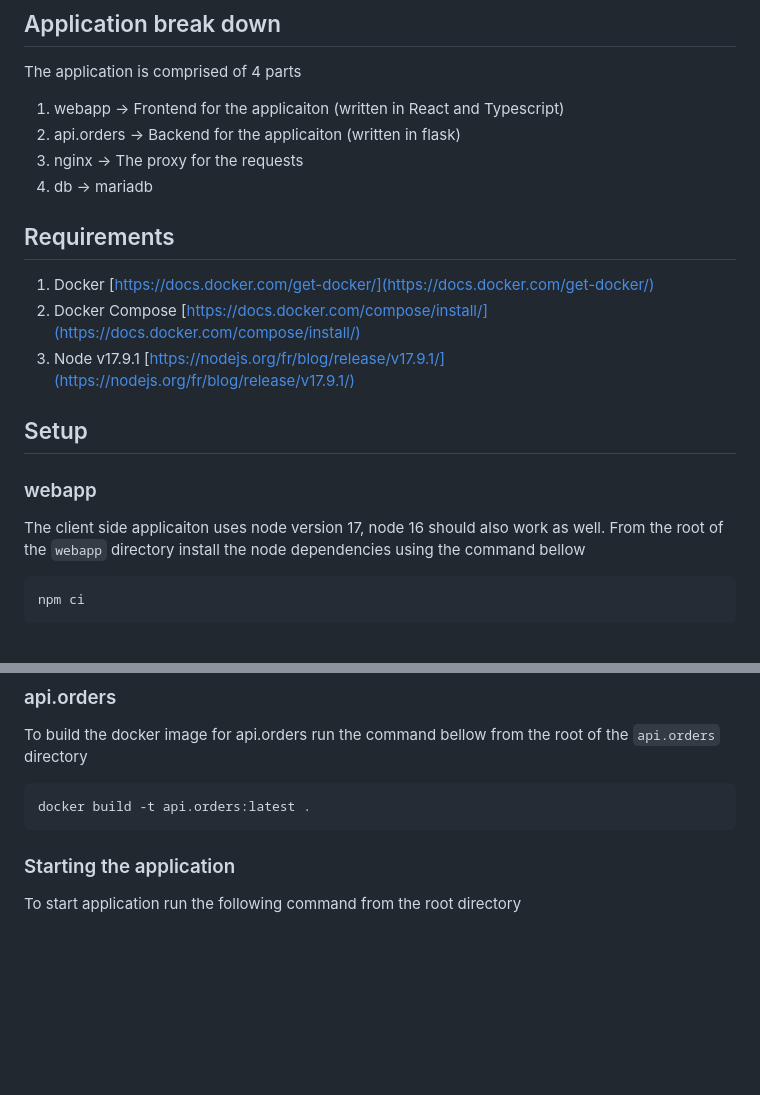
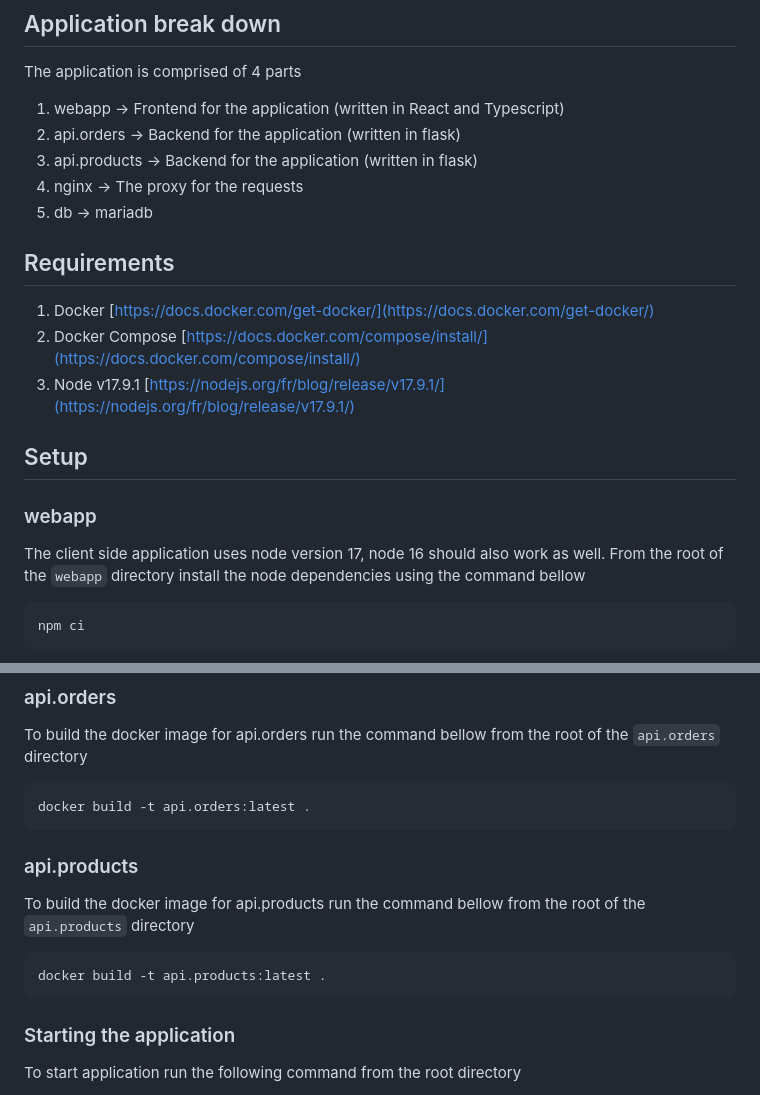
Before and after one commit to workandplayhard/marz-test, a Markdown page: README.md, 2 parts joined by grey strips. Rendered like a GitHub page; blank space fills up the shorter version.

````diff
--- a/README.md
+++ b/README.md
@@ -4,10 +4,11 @@
 
 The application is comprised of 4 parts
 
-1. webapp -> Frontend for the applicaiton (written in React and Typescript)
-2. api.orders -> Backend for the applicaiton (written in flask)
-3. nginx -> The proxy for the requests
-4. db -> mariadb
+1. webapp -> Frontend for the application (written in React and Typescript)
+2. api.orders -> Backend for the application (written in flask)
+3. api.products -> Backend for the application (written in flask)
+4. nginx -> The proxy for the requests
+5. db -> mariadb
 
 ## Requirements
 
@@ -19,7 +20,7 @@ The application is comprised of 4 parts
 
 ### webapp
 
-The client side applicaiton uses node version 17, node 16 should also work as well. From the root of the `webapp` directory install the node dependencies using the command bellow
+The client side application uses node version 17, node 16 should also work as well. From the root of the `webapp` directory install the node dependencies using the command bellow
 
 ```Bash
 npm ci
@@ -37,6 +38,14 @@ To build the docker image for api.orders run the command bellow from the root of
 
 ```Bash
 docker build -t api.orders:latest .
+```
+
+### api.products
+
+To build the docker image for api.products run the command bellow from the root of the `api.products` directory
+
+```Bash
+docker build -t api.products:latest .
 ```
 
 ### Starting the application
````
Also changed, not shown: other parts of README.md (+7 -67 lines).
